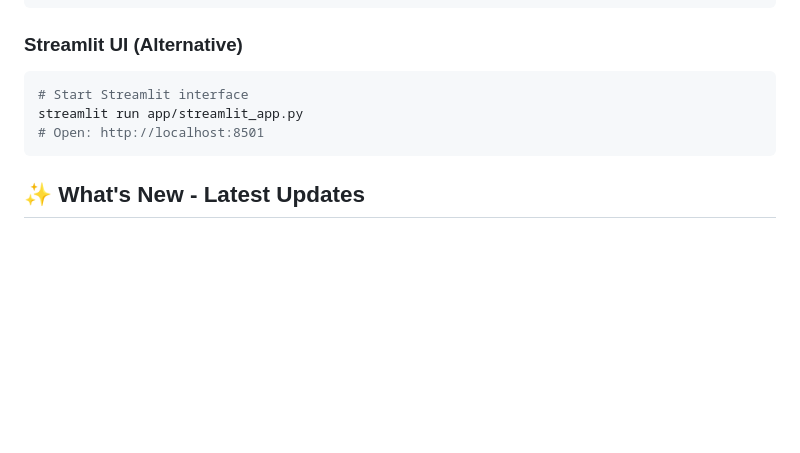
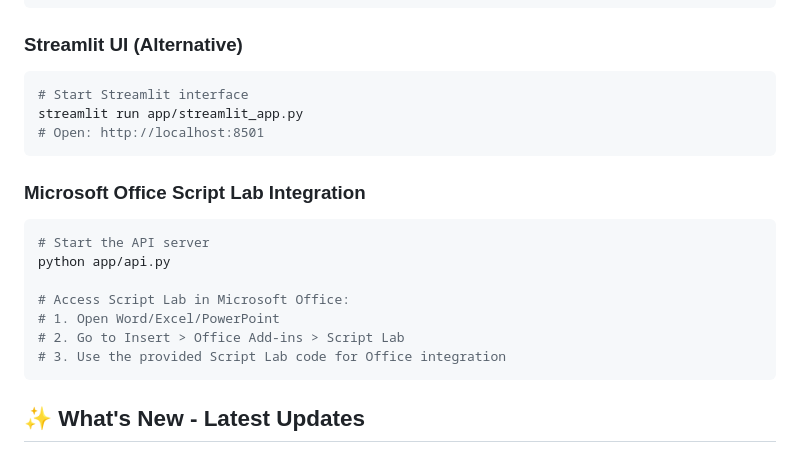
Before and after one commit to THICKBREWW/procurement-rag-system, a Markdown page: README.md, the part around the change printed below. Rendered like a GitHub page; blank space fills up the shorter version.

````diff
--- a/README.md
+++ b/README.md
@@ -21,6 +21,17 @@ streamlit run app/streamlit_app.py
 # Open: http://localhost:8501
 ```
 
+### **Microsoft Office Script Lab Integration**
+```bash
+# Start the API server
+python app/api.py
+
+# Access Script Lab in Microsoft Office:
+# 1. Open Word/Excel/PowerPoint
+# 2. Go to Insert > Office Add-ins > Script Lab
+# 3. Use the provided Script Lab code for Office integration
+```
+
 ## ✨ **What's New - Latest Updates**
 
 - ✅ **Fixed Compliance Check Issues** - No more API key errors
````
Also changed, not shown: other parts of README.md (+121 -0 lines).
